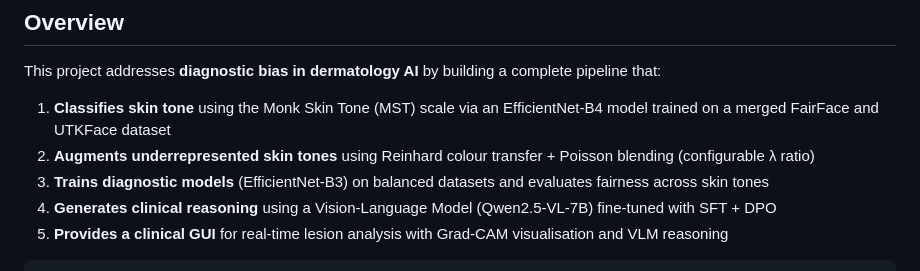
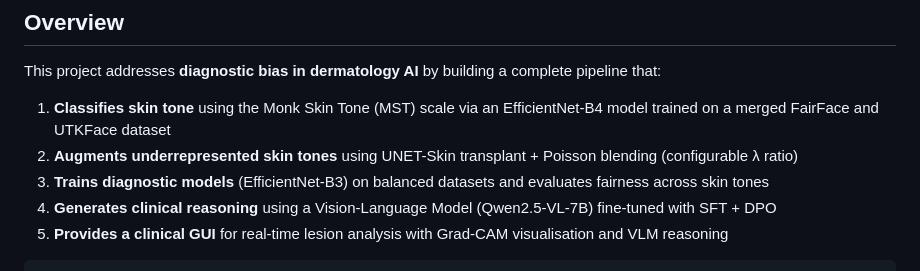
Before and after one commit to Jayok7/Skin_Cancer_diagnostics_Project_With_Intention_To_address_dataset_skintone_inequality, a Markdown page: README.md, the part around one of its changes. Rendered like a GitHub page.

```diff
--- a/README.md
+++ b/README.md
@@ -12,7 +11,7 @@
 This project addresses **diagnostic bias in dermatology AI** by building a complete pipeline that:
 
 1. **Classifies skin tone** using the Monk Skin Tone (MST) scale via an EfficientNet-B4 model trained on a merged FairFace and UTKFace dataset
-2. **Augments underrepresented skin tones** using Reinhard colour transfer + Poisson blending (configurable λ ratio)
+2. **Augments underrepresented skin tones** using UNET-Skin transplant + Poisson blending (configurable λ ratio)
 3. **Trains diagnostic models** (EfficientNet-B3) on balanced datasets and evaluates fairness across skin tones
 4. **Generates clinical reasoning** using a Vision-Language Model (Qwen2.5-VL-7B) fine-tuned with SFT + DPO
 5. **Provides a clinical GUI** for real-time lesion analysis with Grad-CAM visualisation and VLM reasoning
```
Also changed, not shown: other parts of README.md (+4 -6 lines).
